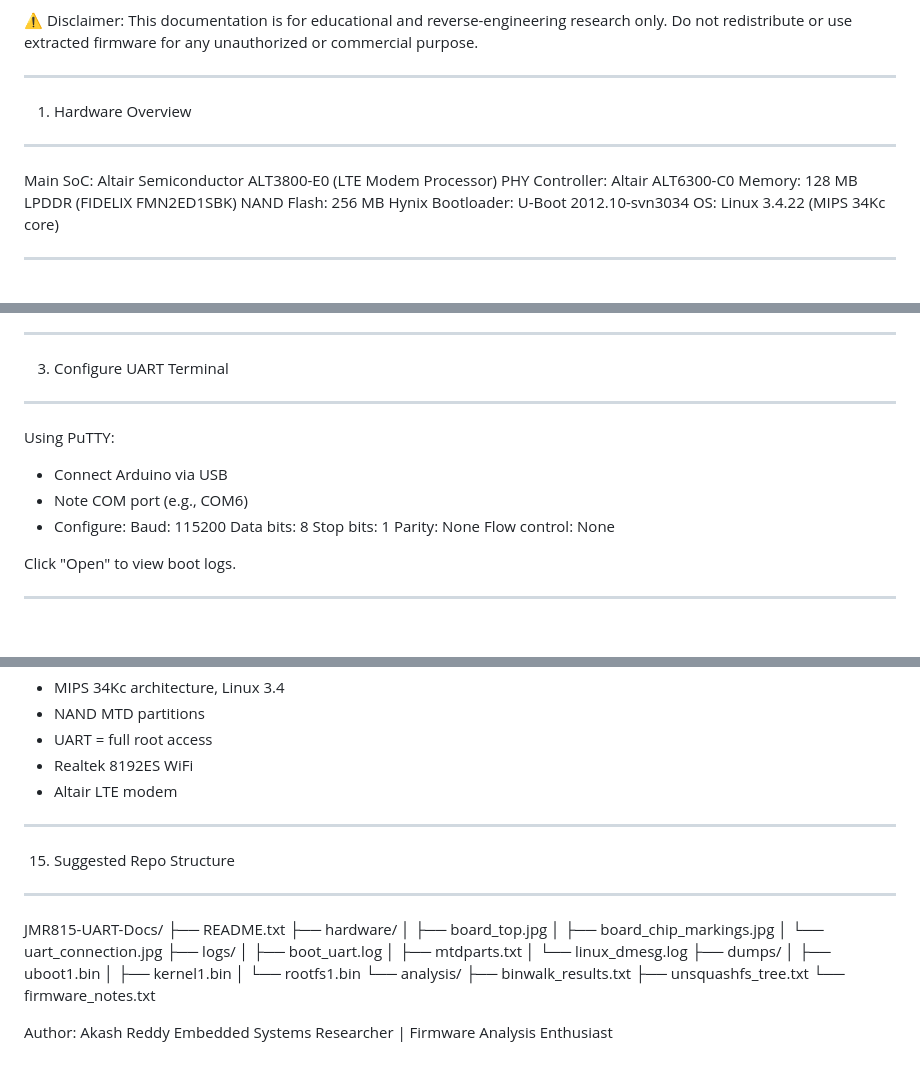
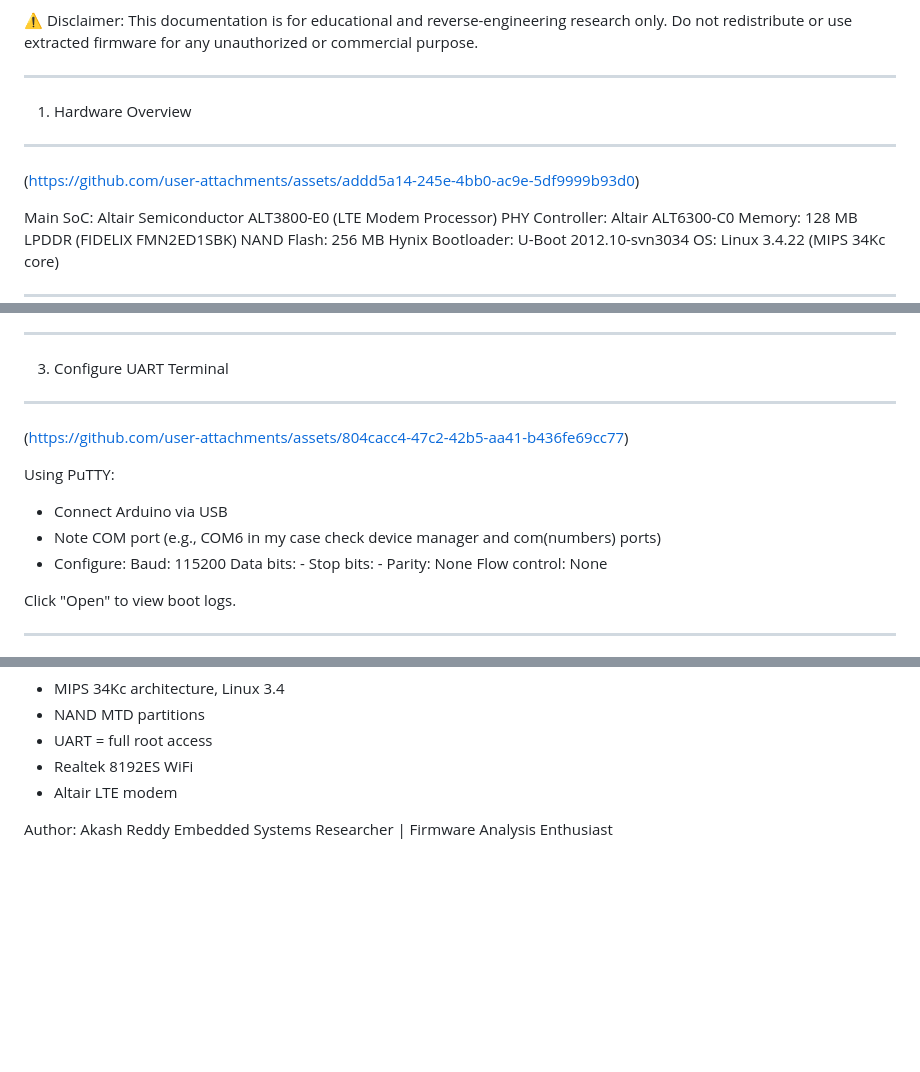
Before and after one commit to akashslife/JIO_JMR-815_Firmware_files, a Markdown page: README.md, 3 parts joined by grey strips. GitHub-like rendering; blank space fills up the shorter version.

```diff
--- a/README.md
+++ b/README.md
@@ -7,6 +7,8 @@ Do not redistribute or use extracted firmware for any unauthorized or commercial
 -----------------------------------------------------------
 1. Hardware Overview
 -----------------------------------------------------------
+(https://github.com/user-attachments/assets/addd5a14-245e-4bb0-ac9e-5df9999b93d0)
+
 Main SoC: Altair Semiconductor ALT3800-E0 (LTE Modem Processor)
 PHY Controller: Altair ALT6300-C0
 Memory: 128 MB LPDDR (FIDELIX FMN2ED1SBK)
@@ -33,13 +35,16 @@ Tip: Connect GND first, never connect 5V. Device runs on 3.3V logic.
 -----------------------------------------------------------
 3. Configure UART Terminal
 -----------------------------------------------------------
+
+(https://github.com/user-attachments/assets/804cacc4-47c2-42b5-aa41-b436fe69cc77)
+
 Using PuTTY:
 - Connect Arduino via USB
-- Note COM port (e.g., COM6)
+- Note COM port (e.g., COM6 in my case check device manager and com(numbers) ports)
 - Configure:
   Baud: 115200
-  Data bits: 8
-  Stop bits: 1
+  Data bits: -
+  Stop bits: -
   Parity: None
   Flow control: None
 
@@ -185,27 +192,6 @@ Software:
 - Realtek 8192ES WiFi
 - Altair LTE modem
 
------------------------------------------------------------
-15. Suggested Repo Structure
------------------------------------------------------------
-JMR815-UART-Docs/
-├── README.txt
-├── hardware/
-│   ├── board_top.jpg
-│   ├── board_chip_markings.jpg
-│   └── uart_connection.jpg
-├── logs/
-│   ├── boot_uart.log
-│   ├── mtdparts.txt
-│   └── linux_dmesg.log
-├── dumps/
-│   ├── uboot1.bin
-│   ├── kernel1.bin
-│   └── rootfs1.bin
-└── analysis/
-    ├── binwalk_results.txt
-    ├── unsquashfs_tree.txt
-    └── firmware_notes.txt
 
 Author: Akash Reddy
 Embedded Systems Researcher | Firmware Analysis Enthusiast
```
Also changed, not shown: other parts of README.md (+2 -0 lines).
